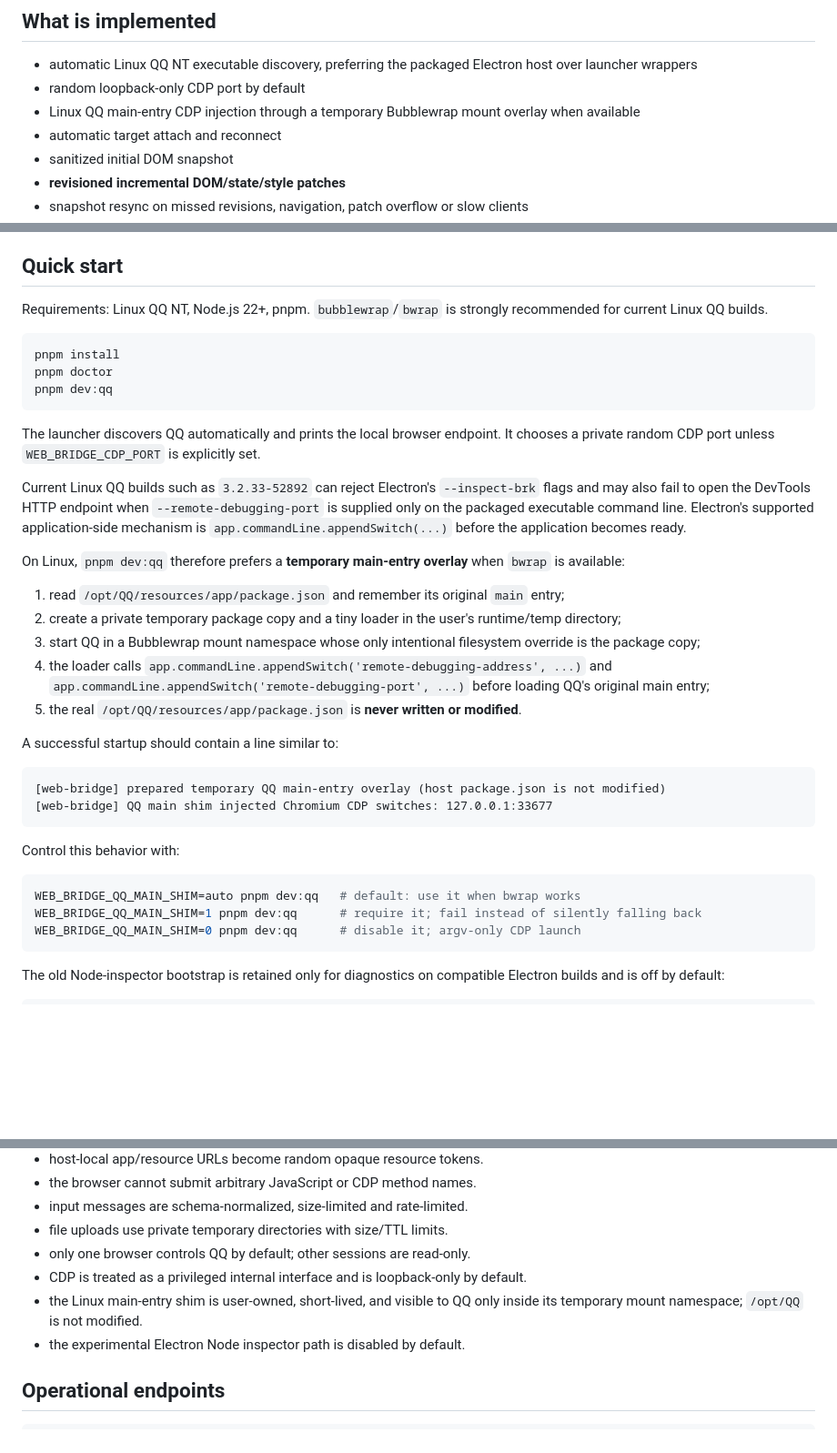
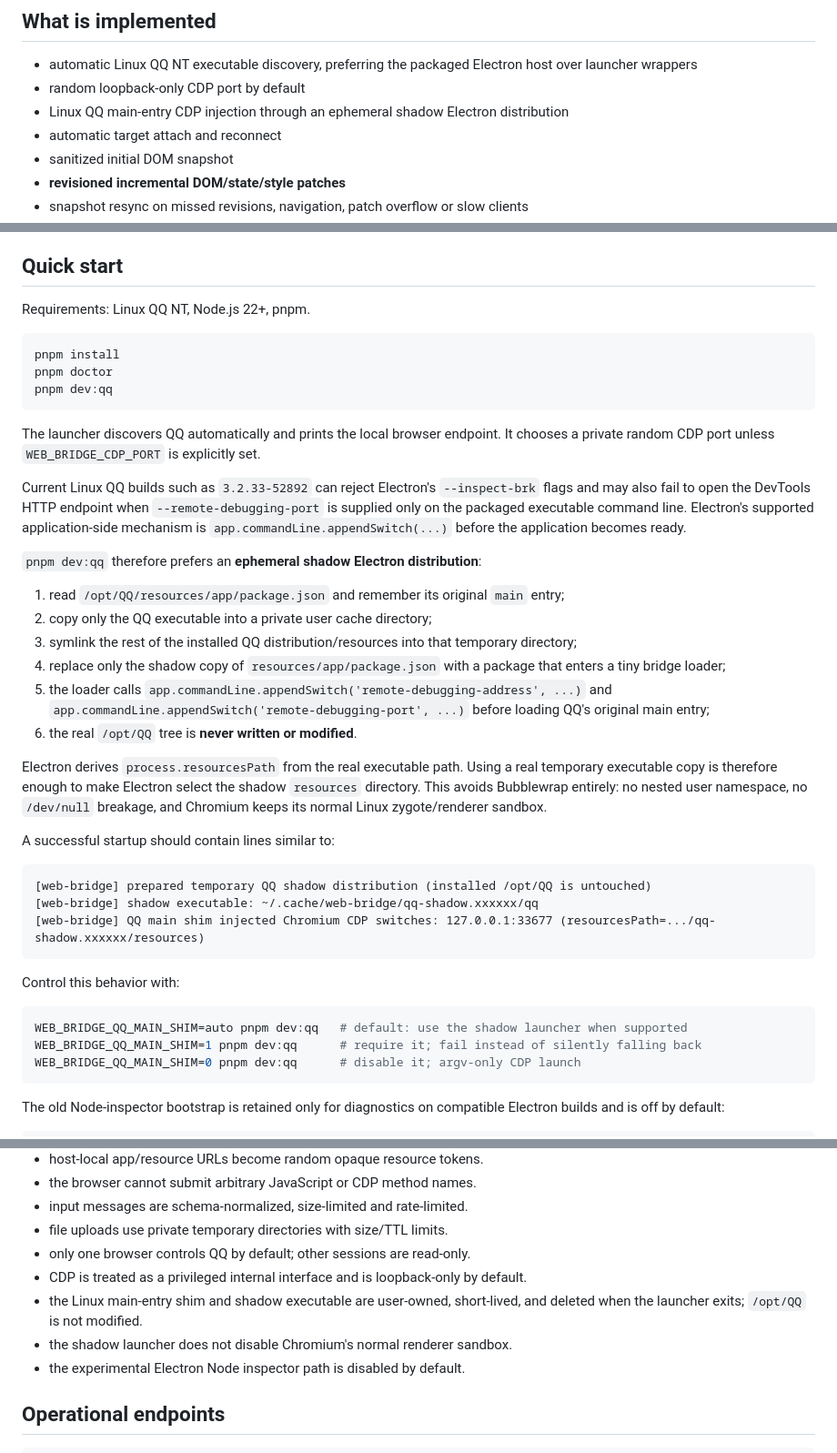
Before and after one commit to stevessr/web-bridge, a Markdown page: README.md, 3 parts joined by grey strips. Shown at 91% size. GitHub-like rendering; blank space fills up the shorter version.

Commit message:
docs: describe namespace-free QQ shadow launcher

````diff
--- a/README.md
+++ b/README.md
@@ -31,7 +31,7 @@ The client never receives QQ script bundles, preload objects, arbitrary CDP acce
 
 - automatic Linux QQ NT executable discovery, preferring the packaged Electron host over launcher wrappers
 - random loopback-only CDP port by default
-- Linux QQ main-entry CDP injection through a temporary Bubblewrap mount overlay when available
+- Linux QQ main-entry CDP injection through an ephemeral shadow Electron distribution
 - automatic target attach and reconnect
 - sanitized initial DOM snapshot
 - **revisioned incremental DOM/state/style patches**
@@ -54,7 +54,7 @@ The client never receives QQ script bundles, preload objects, arbitrary CDP acce
 
 ## Quick start
 
-Requirements: Linux QQ NT, Node.js 22+, pnpm. `bubblewrap`/`bwrap` is strongly recommended for current Linux QQ builds.
+Requirements: Linux QQ NT, Node.js 22+, pnpm.
 
 ```bash
 pnpm install
@@ -66,25 +66,29 @@ The launcher discovers QQ automatically and prints the local browser endpoint. I
 
 Current Linux QQ builds such as `3.2.33-52892` can reject Electron's `--inspect-brk` flags and may also fail to open the DevTools HTTP endpoint when `--remote-debugging-port` is supplied only on the packaged executable command line. Electron's supported application-side mechanism is `app.commandLine.appendSwitch(...)` before the application becomes ready.
 
-On Linux, `pnpm dev:qq` therefore prefers a **temporary main-entry overlay** when `bwrap` is available:
+`pnpm dev:qq` therefore prefers an **ephemeral shadow Electron distribution**:
 
 1. read `/opt/QQ/resources/app/package.json` and remember its original `main` entry;
-2. create a private temporary package copy and a tiny loader in the user's runtime/temp directory;
-3. start QQ in a Bubblewrap mount namespace whose only intentional filesystem override is the package copy;
-4. the loader calls `app.commandLine.appendSwitch('remote-debugging-address', ...)` and `app.commandLine.appendSwitch('remote-debugging-port', ...)` before loading QQ's original main entry;
-5. the real `/opt/QQ/resources/app/package.json` is **never written or modified**.
+2. copy only the QQ executable into a private user cache directory;
+3. symlink the rest of the installed QQ distribution/resources into that temporary directory;
+4. replace only the shadow copy of `resources/app/package.json` with a package that enters a tiny bridge loader;
+5. the loader calls `app.commandLine.appendSwitch('remote-debugging-address', ...)` and `app.commandLine.appendSwitch('remote-debugging-port', ...)` before loading QQ's original main entry;
+6. the real `/opt/QQ` tree is **never written or modified**.
 
-A successful startup should contain a line similar to:
+Electron derives `process.resourcesPath` from the real executable path. Using a real temporary executable copy is therefore enough to make Electron select the shadow `resources` directory. This avoids Bubblewrap entirely: no nested user namespace, no `/dev/null` breakage, and Chromium keeps its normal Linux zygote/renderer sandbox.
+
+A successful startup should contain lines similar to:
 
 ```text
-[web-bridge] prepared temporary QQ main-entry overlay (host package.json is not modified)
-[web-bridge] QQ main shim injected Chromium CDP switches: 127.0.0.1:33677
+[web-bridge] prepared temporary QQ shadow distribution (installed /opt/QQ is untouched)
+[web-bridge] shadow executable: ~/.cache/web-bridge/qq-shadow.xxxxxx/qq
+[web-bridge] QQ main shim injected Chromium CDP switches: 127.0.0.1:33677 (resourcesPath=.../qq-shadow.xxxxxx/resources)
 ```
 
 Control this behavior with:
 
 ```bash
-WEB_BRIDGE_QQ_MAIN_SHIM=auto pnpm dev:qq   # default: use it when bwrap works
+WEB_BRIDGE_QQ_MAIN_SHIM=auto pnpm dev:qq   # default: use the shadow launcher when supported
 WEB_BRIDGE_QQ_MAIN_SHIM=1 pnpm dev:qq      # require it; fail instead of silently falling back
 WEB_BRIDGE_QQ_MAIN_SHIM=0 pnpm dev:qq      # disable it; argv-only CDP launch
 ```
@@ -149,7 +153,8 @@ The browser applies a patch only if `baseRevision` equals its current revision.
 - file uploads use private temporary directories with size/TTL limits.
 - only one browser controls QQ by default; other sessions are read-only.
 - CDP is treated as a privileged internal interface and is loopback-only by default.
-- the Linux main-entry shim is user-owned, short-lived, and visible to QQ only inside its temporary mount namespace; `/opt/QQ` is not modified.
+- the Linux main-entry shim and shadow executable are user-owned, short-lived, and deleted when the launcher exits; `/opt/QQ` is not modified.
+- the shadow launcher does not disable Chromium's normal renderer sandbox.
 - the experimental Electron Node inspector path is disabled by default.
 
 ## Operational endpoints
````
Also changed, not shown: other parts of README.md (+2 -2 lines).
